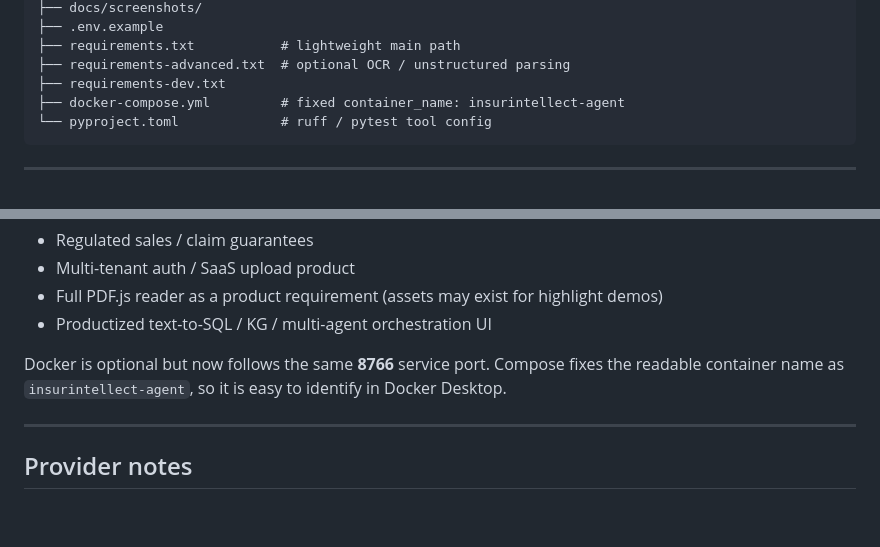
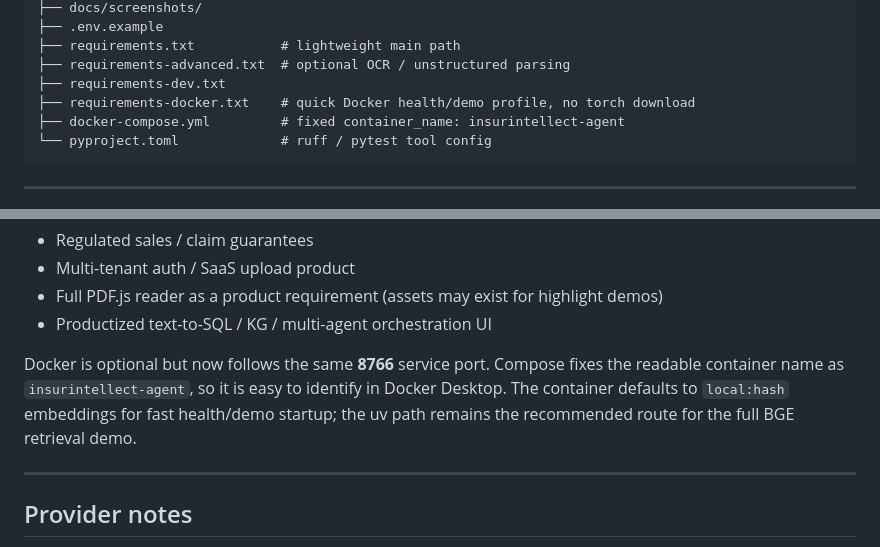
Before and after one commit to Phoenix0531-sudo/InsurIntellect-Agent, a Markdown page: README.md, 2 parts joined by grey strips. Drawn GitHub-style; blank space fills up the shorter version.

````diff
--- a/README.md
+++ b/README.md
@@ -366,6 +368,7 @@ InsurIntellect-Agent
 ├── requirements.txt           # lightweight main path
 ├── requirements-advanced.txt  # optional OCR / unstructured parsing
 ├── requirements-dev.txt
+├── requirements-docker.txt    # quick Docker health/demo profile, no torch download
 ├── docker-compose.yml         # fixed container_name: insurintellect-agent
 └── pyproject.toml             # ruff / pytest tool config
 ```
@@ -401,7 +404,7 @@ Workflow: [`.github/workflows/ci.yml`](.github/workflows/ci.yml)
 - Full PDF.js reader as a product requirement (assets may exist for highlight demos)
 - Productized text-to-SQL / KG / multi-agent orchestration UI
 
-Docker is optional but now follows the same **8766** service port. Compose fixes the readable container name as `insurintellect-agent`, so it is easy to identify in Docker Desktop.
+Docker is optional but now follows the same **8766** service port. Compose fixes the readable container name as `insurintellect-agent`, so it is easy to identify in Docker Desktop. The container defaults to `local:hash` embeddings for fast health/demo startup; the uv path remains the recommended route for the full BGE retrieval demo.
 
 ---
 
````
Also changed, not shown: other parts of README.md (+3 -1 lines), README.zh-CN.md (+5 -2 lines), docs/screenshots/citations.png, docs/screenshots/preview.png, docs/screenshots/preview_empty.png, docs/screenshots/refuse_advice.png, 6 other files.
